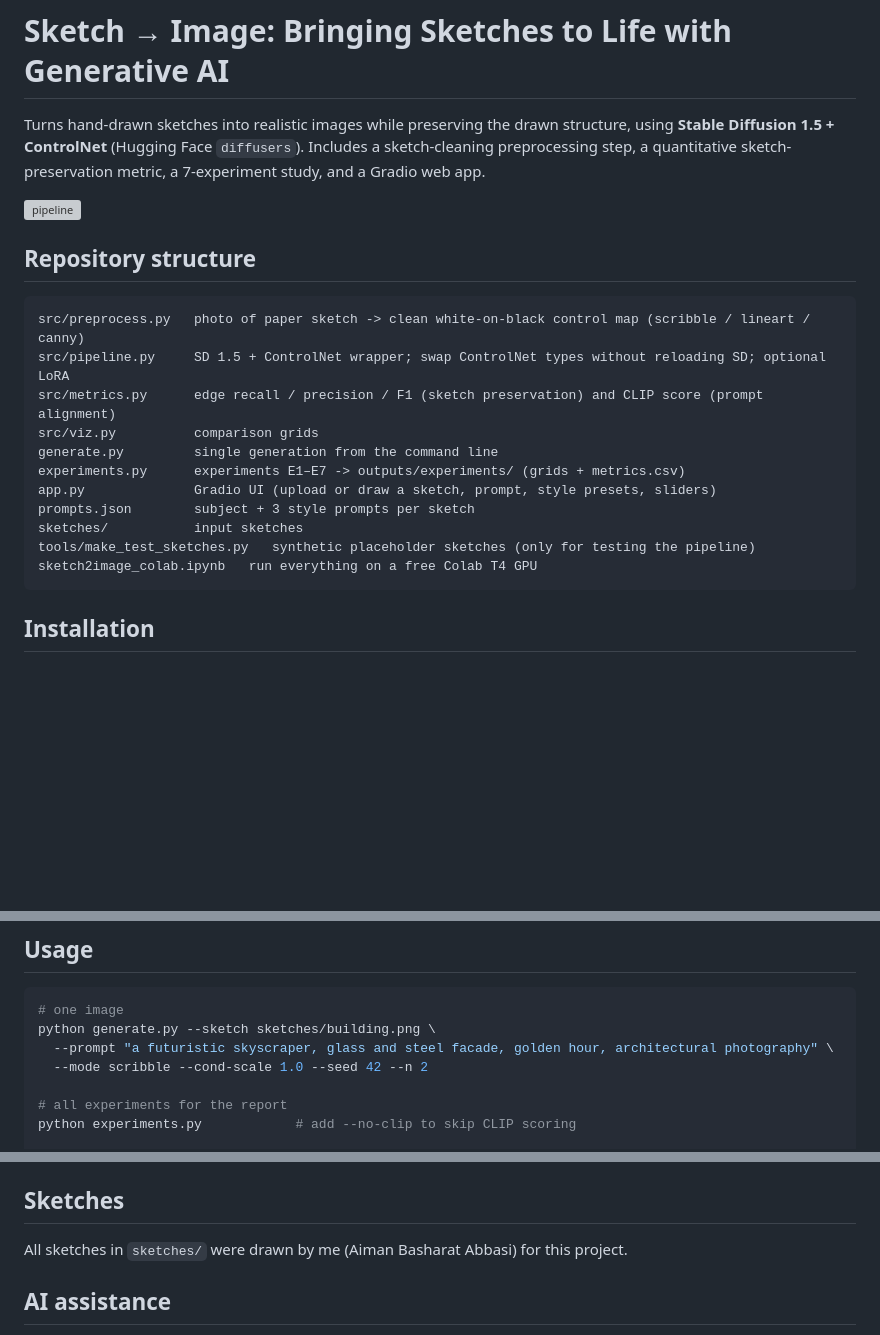
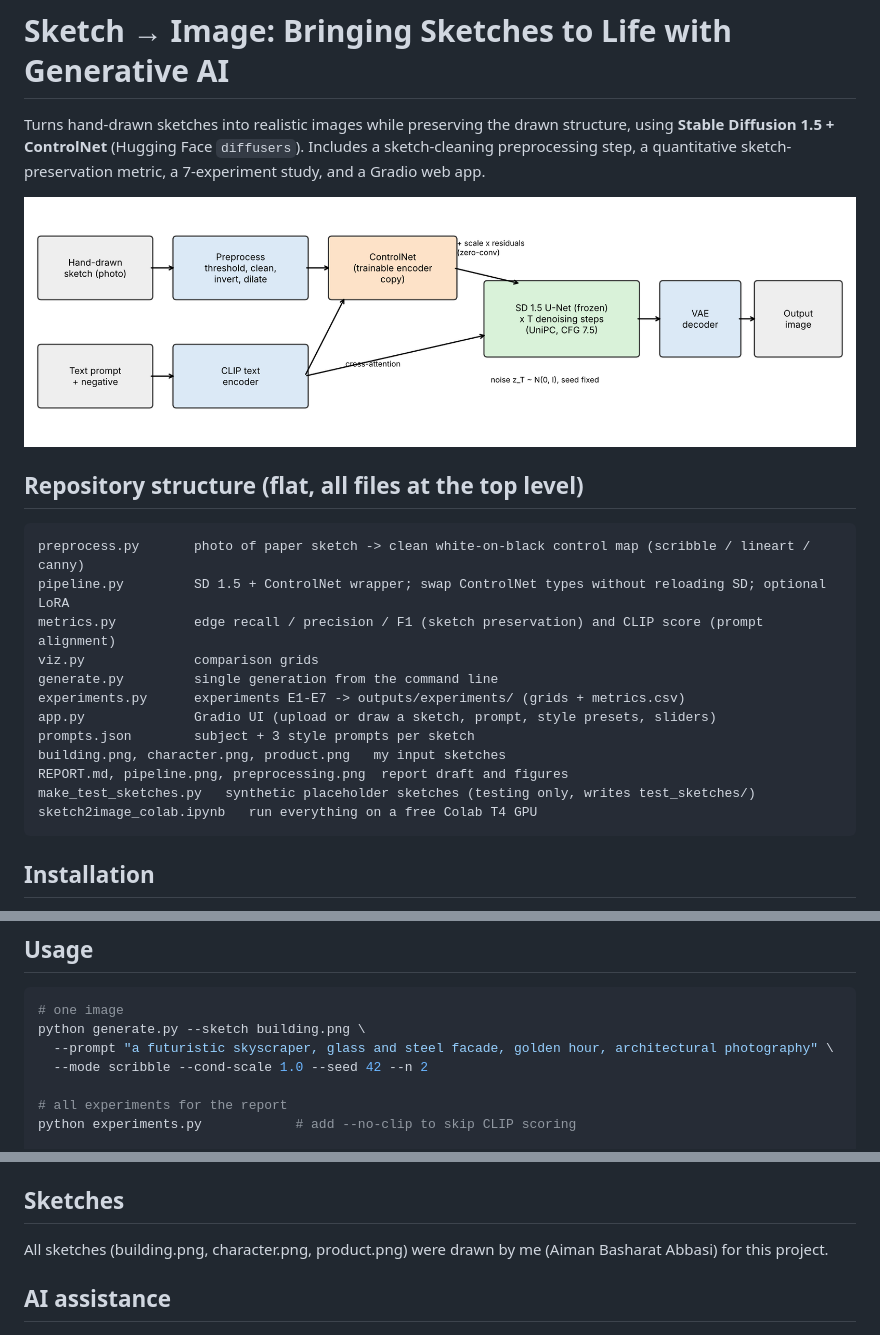
Before and after one commit to aimanbasharat99-cloud/sketch2image, a Markdown page: README.md, 3 parts joined by grey strips. Rendered like a GitHub page; pictures changed too: pipeline.png (added); blank space fills up the shorter version; grey boxes are pictures that could not be loaded.

````diff
--- a/README.md
+++ b/README.md
@@ -5,20 +5,21 @@ Turns hand-drawn sketches into realistic images while preserving the drawn struc
 preprocessing step, a quantitative sketch-preservation metric, a 7-experiment study, and a
 Gradio web app.
 
-![pipeline](report/pipeline.png)
+![pipeline](pipeline.png)
 
-## Repository structure
+## Repository structure (flat, all files at the top level)
 ```
-src/preprocess.py   photo of paper sketch -> clean white-on-black control map (scribble / lineart / canny)
-src/pipeline.py     SD 1.5 + ControlNet wrapper; swap ControlNet types without reloading SD; optional LoRA
-src/metrics.py      edge recall / precision / F1 (sketch preservation) and CLIP score (prompt alignment)
-src/viz.py          comparison grids
+preprocess.py       photo of paper sketch -> clean white-on-black control map (scribble / lineart / canny)
+pipeline.py         SD 1.5 + ControlNet wrapper; swap ControlNet types without reloading SD; optional LoRA
+metrics.py          edge recall / precision / F1 (sketch preservation) and CLIP score (prompt alignment)
+viz.py              comparison grids
 generate.py         single generation from the command line
-experiments.py      experiments E1–E7 -> outputs/experiments/ (grids + metrics.csv)
+experiments.py      experiments E1-E7 -> outputs/experiments/ (grids + metrics.csv)
 app.py              Gradio UI (upload or draw a sketch, prompt, style presets, sliders)
 prompts.json        subject + 3 style prompts per sketch
-sketches/           input sketches
-tools/make_test_sketches.py   synthetic placeholder sketches (only for testing the pipeline)
+building.png, character.png, product.png   my input sketches
+REPORT.md, pipeline.png, preprocessing.png  report draft and figures
+make_test_sketches.py   synthetic placeholder sketches (testing only, writes test_sketches/)
 sketch2image_colab.ipynb   run everything on a free Colab T4 GPU
 ```
 
@@ -36,7 +37,7 @@ Model weights (~6 GB) download automatically from Hugging Face on first run.
 ## Usage
 ```bash
 # one image
-python generate.py --sketch sketches/building.png \
+python generate.py --sketch building.png \
   --prompt "a futuristic skyscraper, glass and steel facade, golden hour, architectural photography" \
   --mode scribble --cond-scale 1.0 --seed 42 --n 2
 
@@ -92,7 +93,7 @@ that are not in the sketch. **CLIP score** measures how well the image matches t
 Verified end to end on Google Colab (Tesla T4, Python 3.13, latest diffusers), Nov 2026: single generation ~1 min including first model download, experiments E1+E3+E5 on 3 sketches ~6 min, Gradio app launches with `--share`.
 
 ## Sketches
-All sketches in `sketches/` were drawn by me (Aiman Basharat Abbasi) for this project.
+All sketches (building.png, character.png, product.png) were drawn by me (Aiman Basharat Abbasi) for this project.
 
 ## AI assistance
 Parts of the code and documentation were drafted with an AI coding assistant (Claude, Anthropic).
````
Also changed, not shown: REPORT.md (added, +106 -0 lines), preprocessing.png (added), 9 other files.
